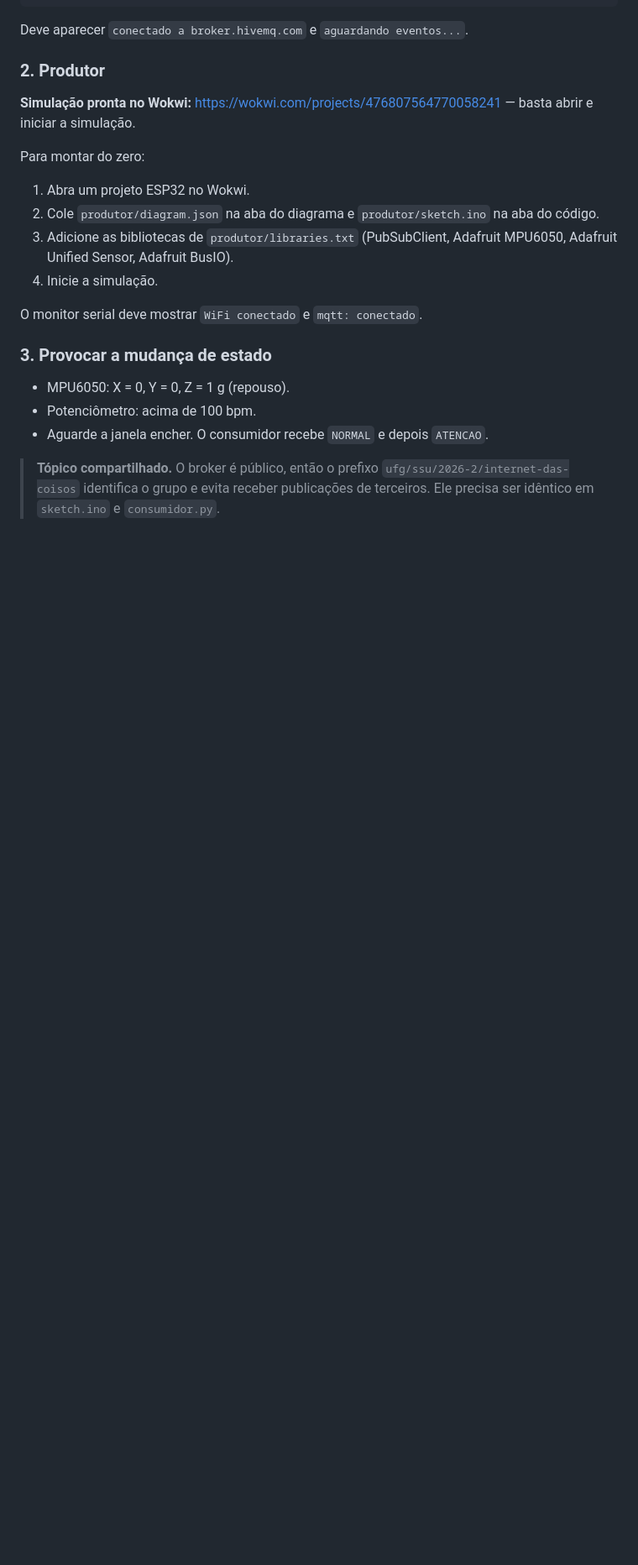
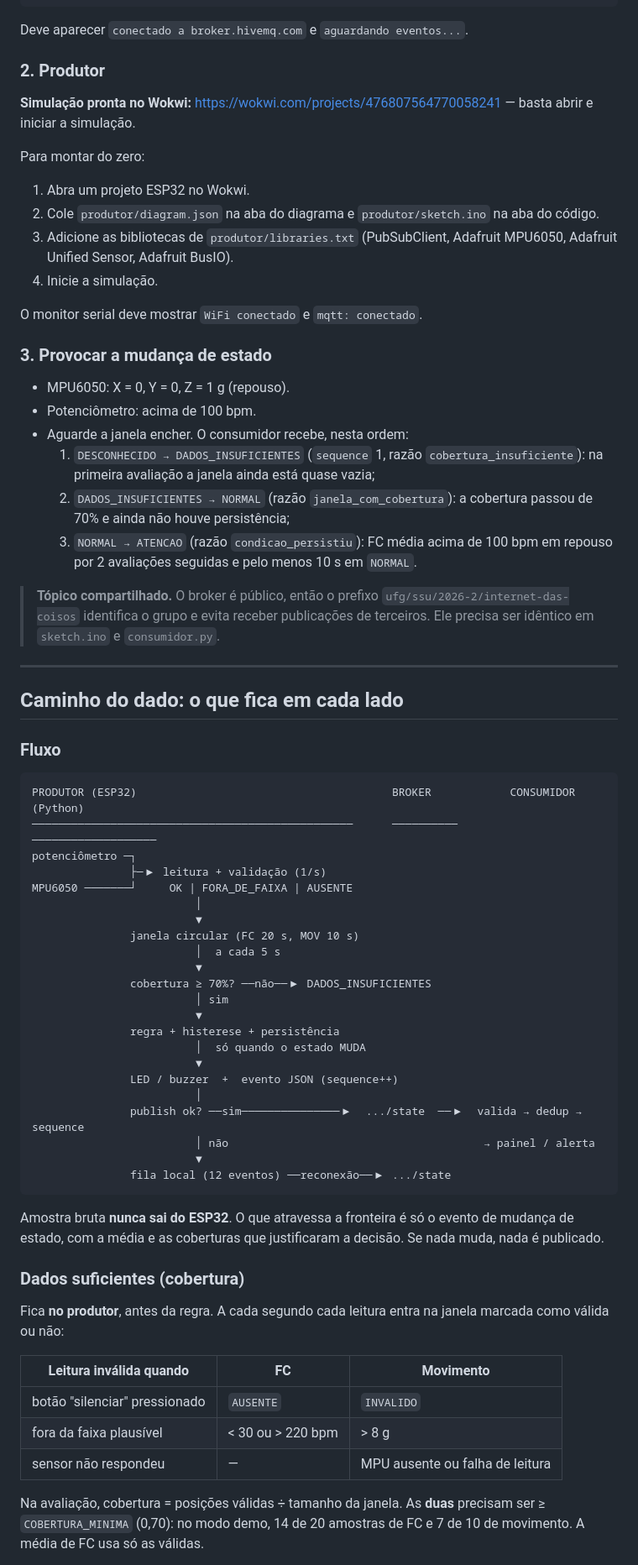
Before and after one commit to UFG-INF-SSU-2026/Internet-dos-Coisos, a Markdown page: marco2/README.md, the part around one of its changes. Shown at 84% size. Rendered like a GitHub page; blank space fills up the shorter version.

````diff
--- a/marco2/README.md
+++ b/marco2/README.md
@@ -65,6 +65,55 @@ O monitor serial deve mostrar `WiFi conectado` e `mqtt: conectado`.
 
 - MPU6050: X = 0, Y = 0, Z = 1 g (repouso).
 - Potenciômetro: acima de 100 bpm.
-- Aguarde a janela encher. O consumidor recebe `NORMAL` e depois `ATENCAO`.
+- Aguarde a janela encher. O consumidor recebe, nesta ordem:
+  1. `DESCONHECIDO → DADOS_INSUFICIENTES` (`sequence` 1, razão `cobertura_insuficiente`): na primeira avaliação a janela ainda está quase vazia;
+  2. `DADOS_INSUFICIENTES → NORMAL` (razão `janela_com_cobertura`): a cobertura passou de 70% e ainda não houve persistência;
+  3. `NORMAL → ATENCAO` (razão `condicao_persistiu`): FC média acima de 100 bpm em repouso por 2 avaliações seguidas e pelo menos 10 s em `NORMAL`.
 
 > **Tópico compartilhado.** O broker é público, então o prefixo `ufg/ssu/2026-2/internet-das-coisos` identifica o grupo e evita receber publicações de terceiros. Ele precisa ser idêntico em `sketch.ino` e `consumidor.py`.
+
+---
+
+## Caminho do dado: o que fica em cada lado
+
+### Fluxo
+
+```
+PRODUTOR (ESP32)                                       BROKER            CONSUMIDOR (Python)
+─────────────────────────────────────────────────      ──────────        ───────────────────
+potenciômetro ─┐
+               ├─▶ leitura + validação (1/s)
+MPU6050 ───────┘     OK | FORA_DE_FAIXA | AUSENTE
+                         │
+                         ▼
+               janela circular (FC 20 s, MOV 10 s)
+                         │  a cada 5 s
+                         ▼
+               cobertura ≥ 70%? ──não──▶ DADOS_INSUFICIENTES
+                         │ sim
+                         ▼
+               regra + histerese + persistência
+                         │  só quando o estado MUDA
+                         ▼
+               LED / buzzer  +  evento JSON (sequence++)
+                         │
+               publish ok? ──sim───────────────▶  .../state  ──▶  valida → dedup → sequence
+                         │ não                                       → painel / alerta
+                         ▼
+               fila local (12 eventos) ──reconexão──▶ .../state
+```
+
+Amostra bruta **nunca sai do ESP32**. O que atravessa a fronteira é só o evento de mudança de estado, com a média e as coberturas que justificaram a decisão. Se nada muda, nada é publicado.
+
+### Dados suficientes (cobertura)
+
+Fica **no produtor**, antes da regra. A cada segundo cada leitura entra na janela marcada como válida ou não:
+
+| Leitura inválida quando | FC | Movimento |
+|---|---|---|
+| botão "silenciar" pressionado | `AUSENTE` | `INVALIDO` |
+| fora da faixa plausível | < 30 ou > 220 bpm | > 8 g |
+| sensor não respondeu | — | MPU ausente ou falha de leitura |
+
+Na avaliação, cobertura = posições válidas ÷ tamanho da janela. As **duas** precisam ser ≥ `COBERTURA_MINIMA` (0,70): no modo demo, 14 de 20 amostras de FC e 7 de 10 de movimento. A média de FC usa só as válidas.
+
````
Also changed, not shown: other parts of marco2/README.md (+30 -0 lines).
